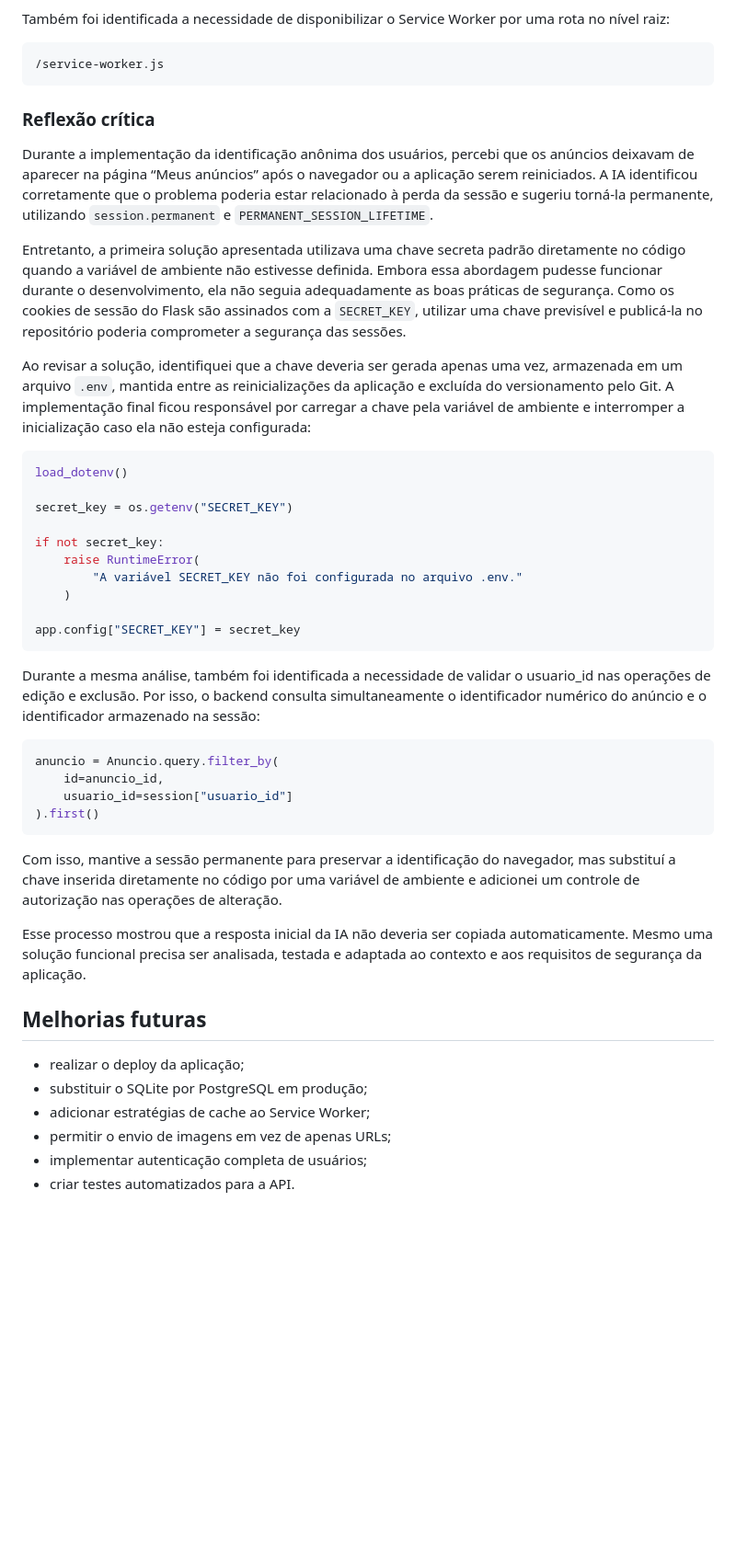
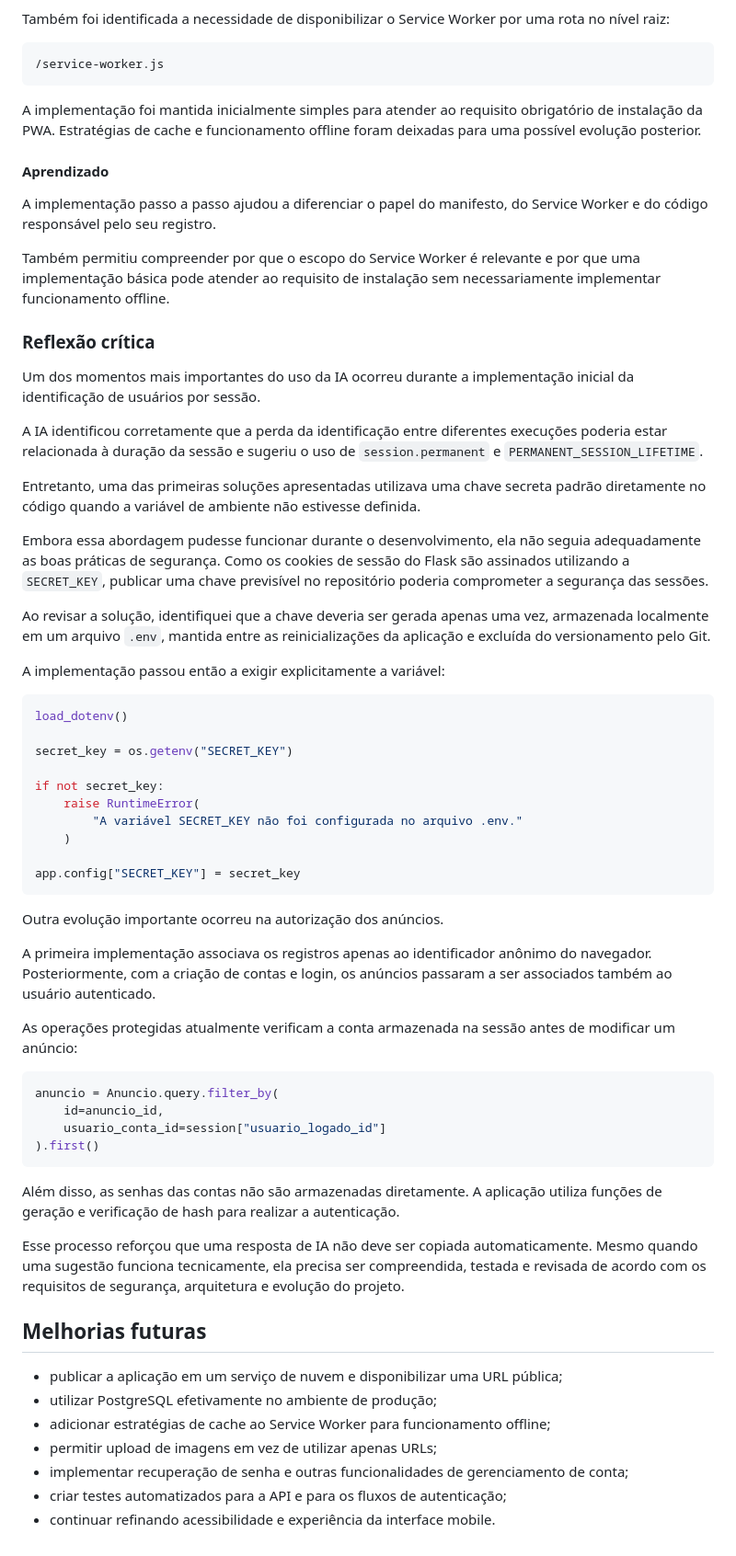
Before and after one commit to clara-paterno/CampusFlow-CircularEconomy, a Markdown page: README.md, the part around one of its changes. Shown at 92% size. Rendered like a GitHub page; folded sections open; blank space fills up the shorter version.

````diff
--- a/README.md
+++ b/README.md
@@ -380,15 +476,30 @@ Também foi identificada a necessidade de disponibilizar o Service Worker por um
 ```text
 /service-worker.js
 ```
+
+A implementação foi mantida inicialmente simples para atender ao requisito obrigatório de instalação da PWA. Estratégias de cache e funcionamento offline foram deixadas para uma possível evolução posterior.
+
+#### Aprendizado
+
+A implementação passo a passo ajudou a diferenciar o papel do manifesto, do Service Worker e do código responsável pelo seu registro.
+
+Também permitiu compreender por que o escopo do Service Worker é relevante e por que uma implementação básica pode atender ao requisito de instalação sem necessariamente implementar funcionamento offline.
+
 </details>
 
 ### Reflexão crítica
 
-Durante a implementação da identificação anônima dos usuários, percebi que os anúncios deixavam de aparecer na página “Meus anúncios” após o navegador ou a aplicação serem reiniciados. A IA identificou corretamente que o problema poderia estar relacionado à perda da sessão e sugeriu torná-la permanente, utilizando `session.permanent` e `PERMANENT_SESSION_LIFETIME`.
+Um dos momentos mais importantes do uso da IA ocorreu durante a implementação inicial da identificação de usuários por sessão.
 
-Entretanto, a primeira solução apresentada utilizava uma chave secreta padrão diretamente no código quando a variável de ambiente não estivesse definida. Embora essa abordagem pudesse funcionar durante o desenvolvimento, ela não seguia adequadamente as boas práticas de segurança. Como os cookies de sessão do Flask são assinados com a `SECRET_KEY`, utilizar uma chave previsível e publicá-la no repositório poderia comprometer a segurança das sessões.
+A IA identificou corretamente que a perda da identificação entre diferentes execuções poderia estar relacionada à duração da sessão e sugeriu o uso de `session.permanent` e `PERMANENT_SESSION_LIFETIME`.
 
-Ao revisar a solução, identifiquei que a chave deveria ser gerada apenas uma vez, armazenada em um arquivo `.env`, mantida entre as reinicializações da aplicação e excluída do versionamento pelo Git. A implementação final ficou responsável por carregar a chave pela variável de ambiente e interromper a inicialização caso ela não esteja configurada:
+Entretanto, uma das primeiras soluções apresentadas utilizava uma chave secreta padrão diretamente no código quando a variável de ambiente não estivesse definida.
+
+Embora essa abordagem pudesse funcionar durante o desenvolvimento, ela não seguia adequadamente as boas práticas de segurança. Como os cookies de sessão do Flask são assinados utilizando a `SECRET_KEY`, publicar uma chave previsível no repositório poderia comprometer a segurança das sessões.
+
+Ao revisar a solução, identifiquei que a chave deveria ser gerada apenas uma vez, armazenada localmente em um arquivo `.env`, mantida entre as reinicializações da aplicação e excluída do versionamento pelo Git.
+
+A implementação passou então a exigir explicitamente a variável:
 
 ```python
 load_dotenv()
@@ -402,24 +513,30 @@ if not secret_key:
 
 app.config["SECRET_KEY"] = secret_key
 ```
-Durante a mesma análise, também foi identificada a necessidade de validar o usuario_id nas operações de edição e exclusão. Por isso, o backend consulta simultaneamente o identificador numérico do anúncio e o identificador armazenado na sessão:
+
+Outra evolução importante ocorreu na autorização dos anúncios.
+
+A primeira implementação associava os registros apenas ao identificador anônimo do navegador. Posteriormente, com a criação de contas e login, os anúncios passaram a ser associados também ao usuário autenticado.
+
+As operações protegidas atualmente verificam a conta armazenada na sessão antes de modificar um anúncio:
 
 ```python
 anuncio = Anuncio.query.filter_by(
     id=anuncio_id,
-    usuario_id=session["usuario_id"]
+    usuario_conta_id=session["usuario_logado_id"]
 ).first()
 ```
 
-Com isso, mantive a sessão permanente para preservar a identificação do navegador, mas substituí a chave inserida diretamente no código por uma variável de ambiente e adicionei um controle de autorização nas operações de alteração.
+Além disso, as senhas das contas não são armazenadas diretamente. A aplicação utiliza funções de geração e verificação de hash para realizar a autenticação.
 
-Esse processo mostrou que a resposta inicial da IA não deveria ser copiada automaticamente. Mesmo uma solução funcional precisa ser analisada, testada e adaptada ao contexto e aos requisitos de segurança da aplicação.
+Esse processo reforçou que uma resposta de IA não deve ser copiada automaticamente. Mesmo quando uma sugestão funciona tecnicamente, ela precisa ser compreendida, testada e revisada de acordo com os requisitos de segurança, arquitetura e evolução do projeto.
 
 ## Melhorias futuras
 
-- realizar o deploy da aplicação;
-- substituir o SQLite por PostgreSQL em produção;
-- adicionar estratégias de cache ao Service Worker;
-- permitir o envio de imagens em vez de apenas URLs;
-- implementar autenticação completa de usuários;
-- criar testes automatizados para a API.
+- publicar a aplicação em um serviço de nuvem e disponibilizar uma URL pública;
+- utilizar PostgreSQL efetivamente no ambiente de produção;
+- adicionar estratégias de cache ao Service Worker para funcionamento offline;
+- permitir upload de imagens em vez de utilizar apenas URLs;
+- implementar recuperação de senha e outras funcionalidades de gerenciamento de conta;
+- criar testes automatizados para a API e para os fluxos de autenticação;
+- continuar refinando acessibilidade e experiência da interface mobile.
````
Also changed, not shown: other parts of README.md (+139 -43 lines).
